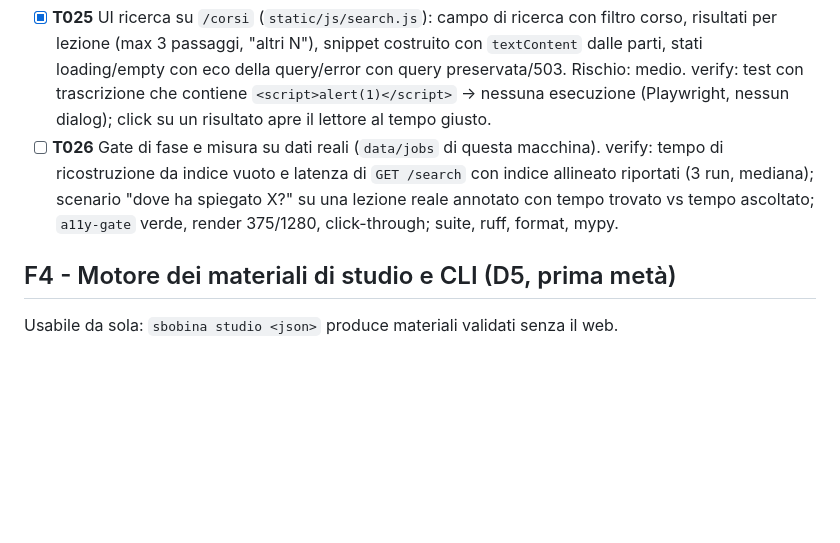
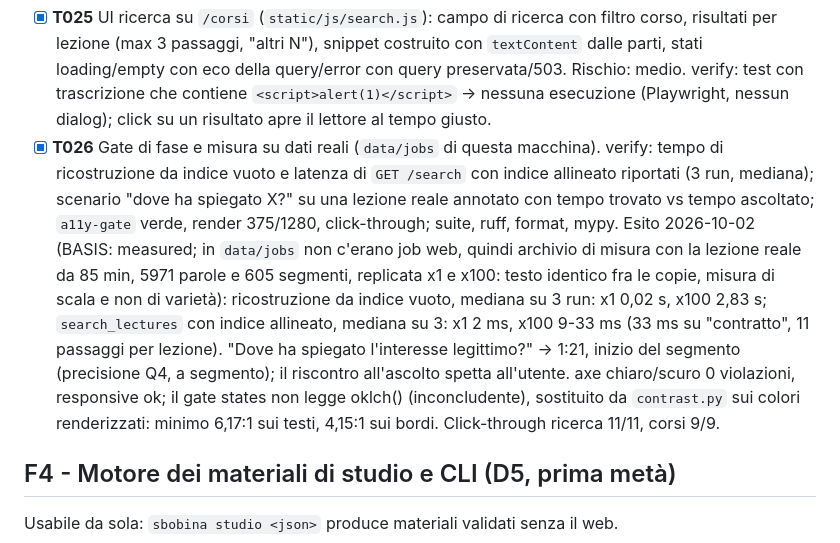
Before and after one commit to AndreaBonn/speech-to-text, a Markdown page: specs/study-library/tasks.md, the part around the change. Rendered like a GitHub page; blank space fills up the shorter version.

Commit message:
docs(specs): record the T026 search measurements and gates
Co-Authored-By: Claude Opus 5.5 (1M context) <noreply@anthropic.com>

```diff
--- a/specs/study-library/tasks.md
+++ b/specs/study-library/tasks.md
@@ -146,10 +146,19 @@ ovvia.
   stati loading/empty con eco della query/error con query preservata/503. Rischio: medio.
   verify: test con trascrizione che contiene `<script>alert(1)</script>` → nessuna esecuzione
   (Playwright, nessun dialog); click su un risultato apre il lettore al tempo giusto.
-- [ ] **T026** Gate di fase e misura su dati reali (`data/jobs` di questa macchina). verify: tempo
+- [x] **T026** Gate di fase e misura su dati reali (`data/jobs` di questa macchina). verify: tempo
   di ricostruzione da indice vuoto e latenza di `GET /search` con indice allineato riportati
   (3 run, mediana); scenario "dove ha spiegato X?" su una lezione reale annotato con tempo trovato
   vs tempo ascoltato; `a11y-gate` verde, render 375/1280, click-through; suite, ruff, format, mypy.
+  Esito 2026-10-02 (BASIS: measured; in `data/jobs` non c'erano job web, quindi archivio di misura
+  con la lezione reale da 85 min, 5971 parole e 605 segmenti, replicata x1 e x100: testo identico
+  fra le copie, misura di scala e non di varietà):
+  ricostruzione da indice vuoto, mediana su 3 run: x1 0,02 s, x100 2,83 s; `search_lectures` con
+  indice allineato, mediana su 3: x1 2 ms, x100 9-33 ms (33 ms su "contratto", 11 passaggi per lezione).
+  "Dove ha spiegato l'interesse legittimo?" → 1:21, inizio del segmento (precisione Q4, a segmento);
+  il riscontro all'ascolto spetta all'utente. axe chiaro/scuro 0 violazioni, responsive ok; il gate
+  states non legge oklch() (inconcludente), sostituito da `contrast.py` sui colori renderizzati:
+  minimo 6,17:1 sui testi, 4,15:1 sui bordi. Click-through ricerca 11/11, corsi 9/9.
 
 ## F4 - Motore dei materiali di studio e CLI (D5, prima metà)
 
```
